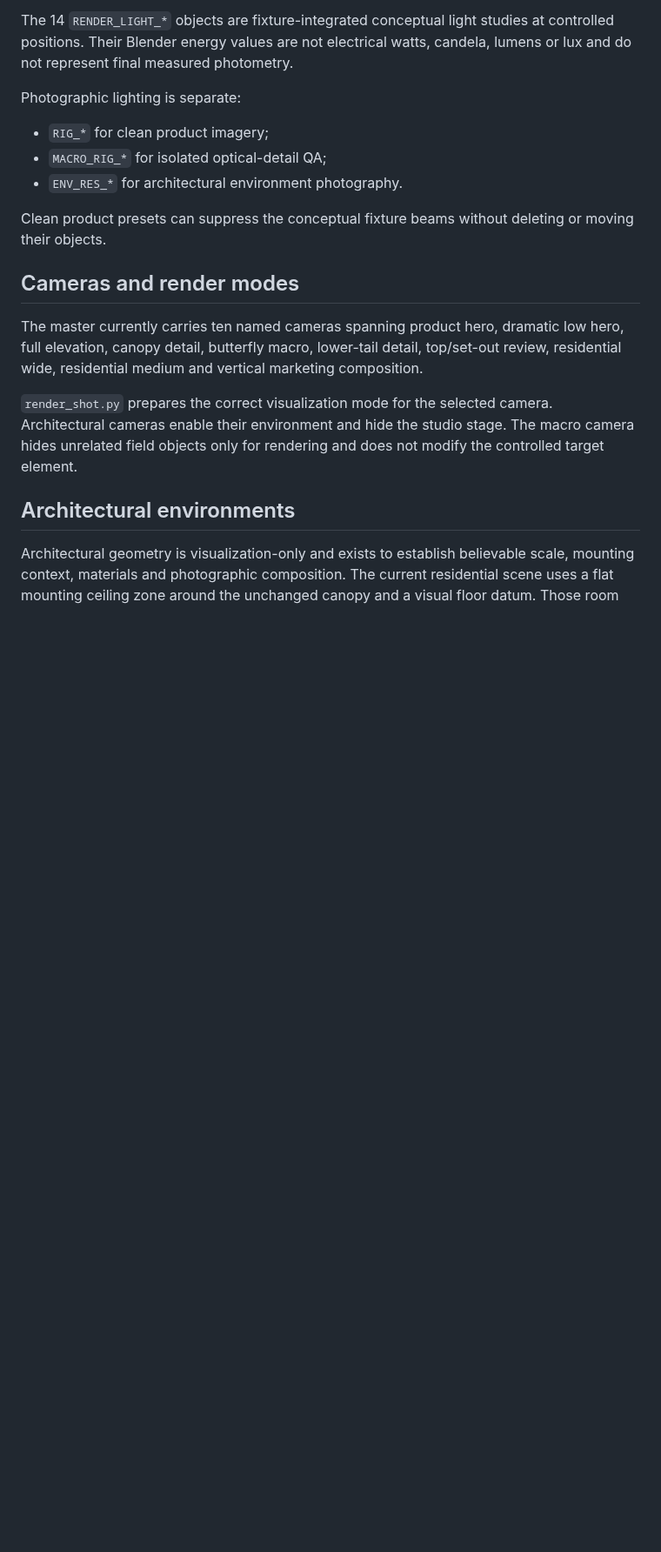
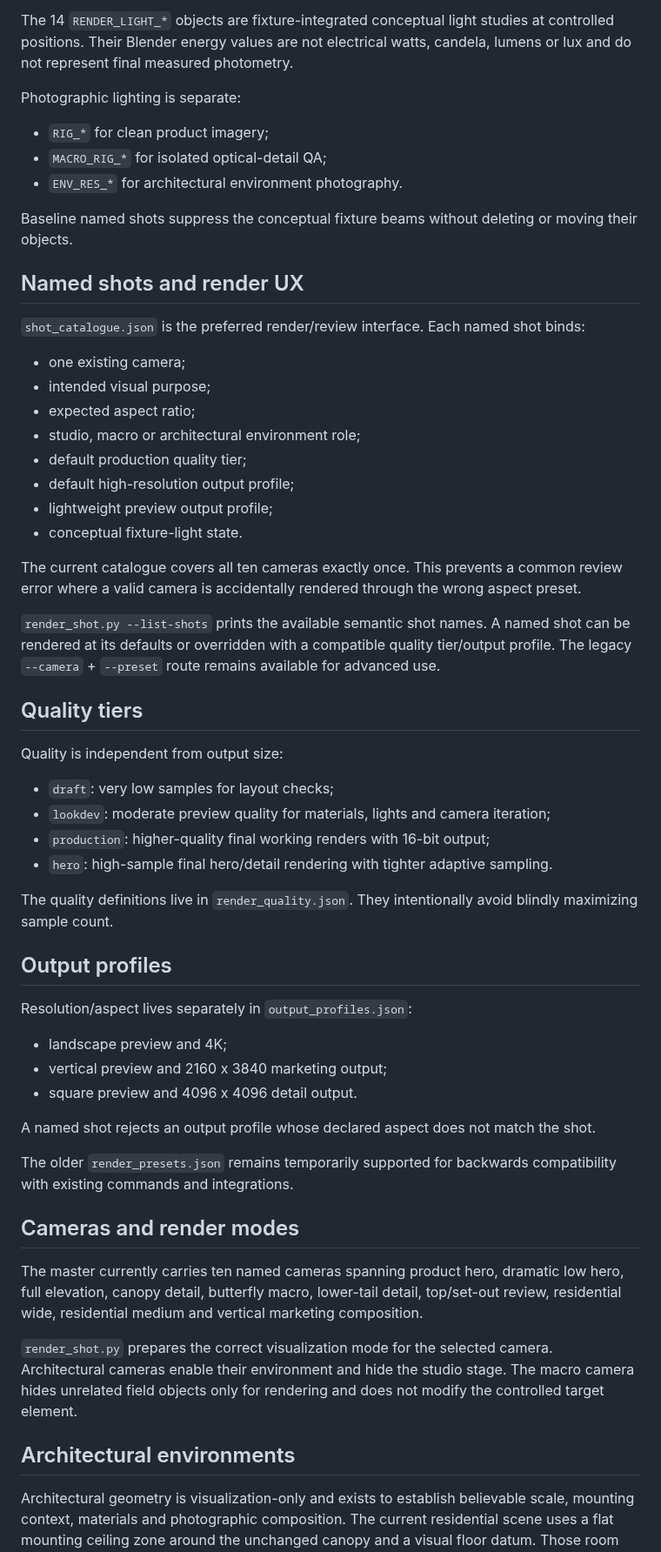
Before and after one commit to ruddvz/Aether, a Markdown page: docs/BLENDER_PIPELINE.md, the part around one of its changes. Shown at 87% size. Drawn GitHub-style; blank space fills up the shorter version.

```diff
--- a/docs/BLENDER_PIPELINE.md
+++ b/docs/BLENDER_PIPELINE.md
@@ -34,7 +34,47 @@ Photographic lighting is separate:
 - `MACRO_RIG_*` for isolated optical-detail QA;
 - `ENV_RES_*` for architectural environment photography.
 
-Clean product presets can suppress the conceptual fixture beams without deleting or moving their objects.
+Baseline named shots suppress the conceptual fixture beams without deleting or moving their objects.
+
+## Named shots and render UX
+
+`shot_catalogue.json` is the preferred render/review interface. Each named shot binds:
+
+- one existing camera;
+- intended visual purpose;
+- expected aspect ratio;
+- studio, macro or architectural environment role;
+- default production quality tier;
+- default high-resolution output profile;
+- lightweight preview output profile;
+- conceptual fixture-light state.
+
+The current catalogue covers all ten cameras exactly once. This prevents a common review error where a valid camera is accidentally rendered through the wrong aspect preset.
+
+`render_shot.py --list-shots` prints the available semantic shot names. A named shot can be rendered at its defaults or overridden with a compatible quality tier/output profile. The legacy `--camera` + `--preset` route remains available for advanced use.
+
+## Quality tiers
+
+Quality is independent from output size:
+
+- `draft`: very low samples for layout checks;
+- `lookdev`: moderate preview quality for materials, lights and camera iteration;
+- `production`: higher-quality final working renders with 16-bit output;
+- `hero`: high-sample final hero/detail rendering with tighter adaptive sampling.
+
+The quality definitions live in `render_quality.json`. They intentionally avoid blindly maximizing sample count.
+
+## Output profiles
+
+Resolution/aspect lives separately in `output_profiles.json`:
+
+- landscape preview and 4K;
+- vertical preview and 2160 x 3840 marketing output;
+- square preview and 4096 x 4096 detail output.
+
+A named shot rejects an output profile whose declared aspect does not match the shot.
+
+The older `render_presets.json` remains temporarily supported for backwards compatibility with existing commands and integrations.
 
 ## Cameras and render modes
 
```
Also changed, not shown: other parts of docs/BLENDER_PIPELINE.md (+5 -3 lines), CHANGELOG.md (+16 -0 lines), blender/vx4800/README.md (+38 -9 lines).
